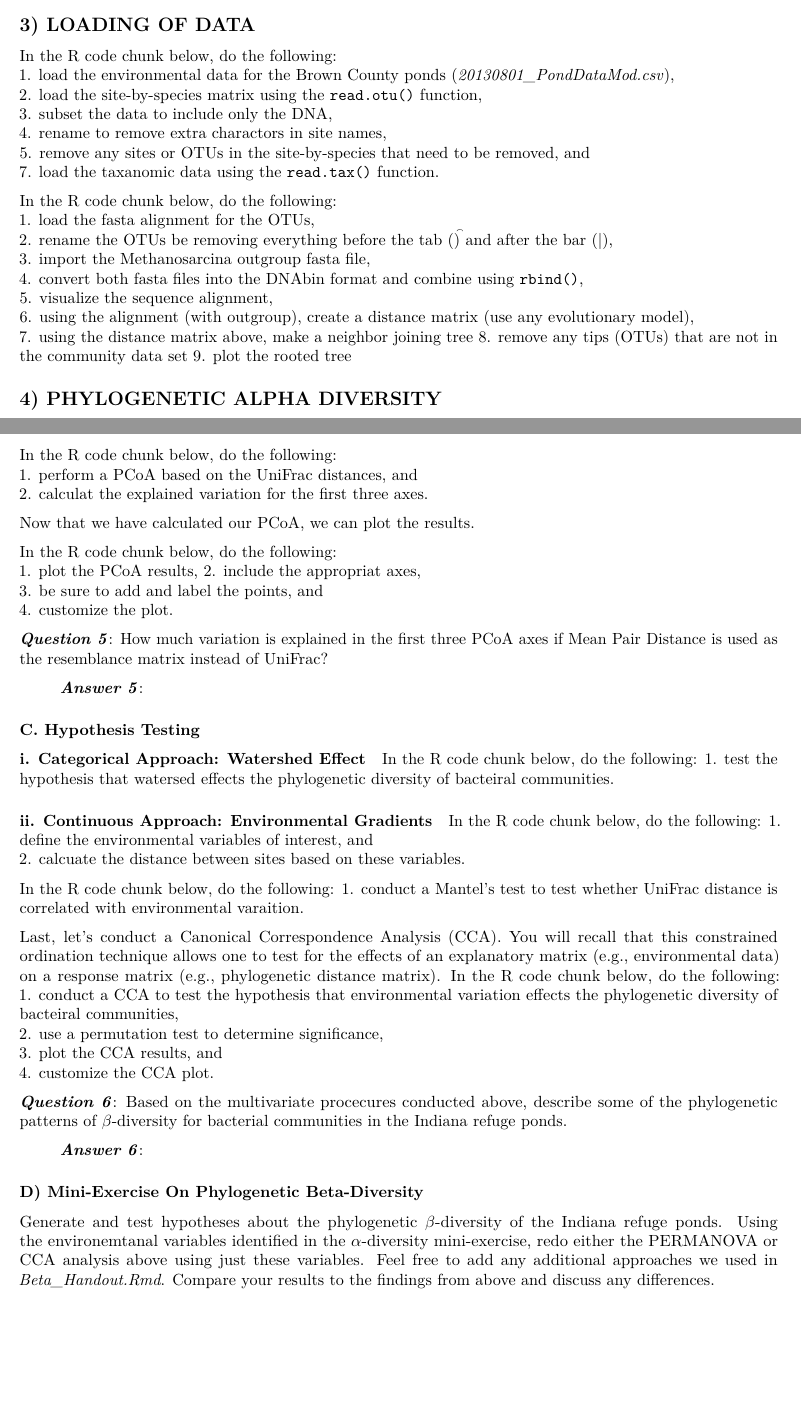
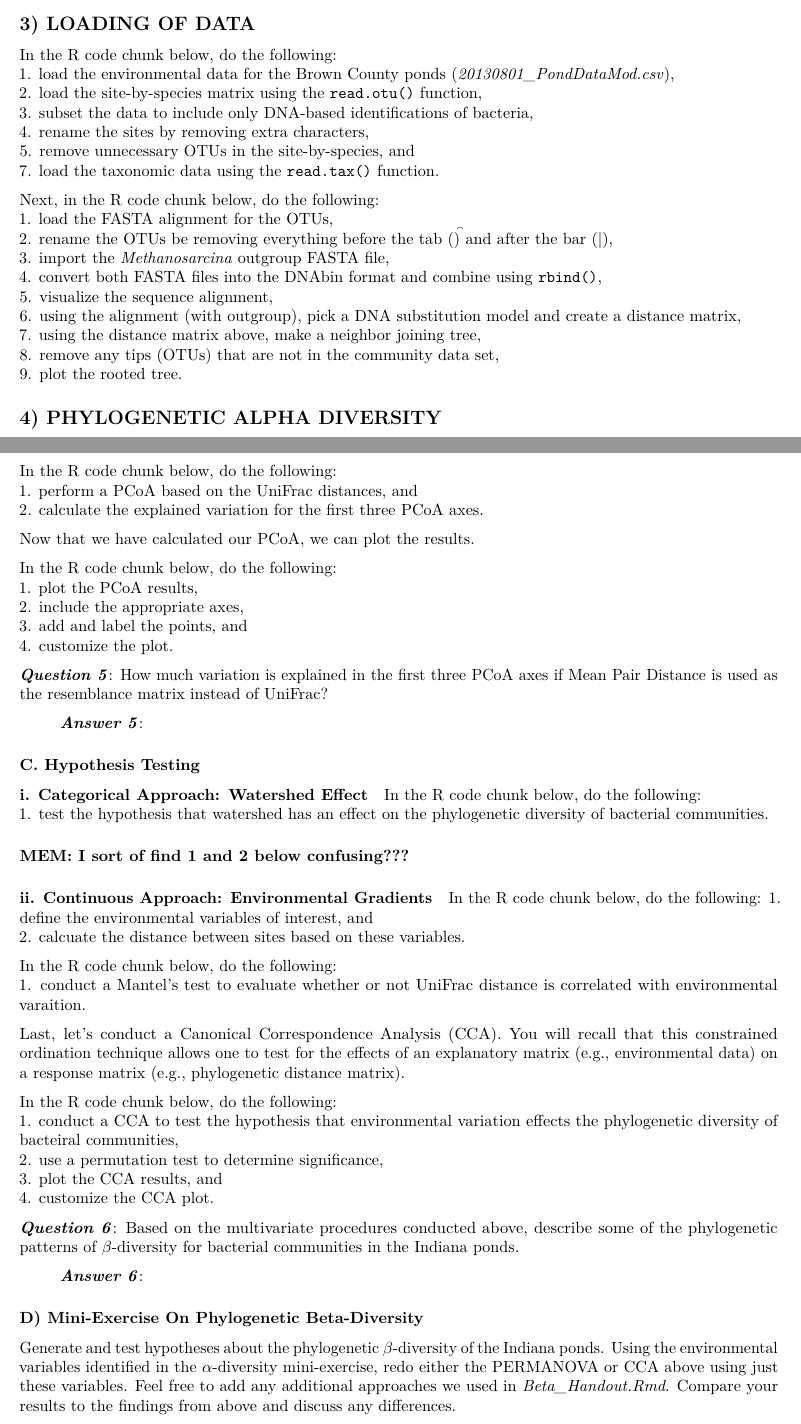
Before and after one commit to PaulAStone/Assignments, an R Markdown document (PhyloCom/PhyloCom_exercise.Rmd): two parts of pages 2 and 4 of 6, joined at a grey line, cut so that both start at the same text, the shorter picture padded with empty space. Rendered offline with R 4.5, knitr and Pandoc, then LaTeX, with nearby package versions.

Commit message:
edits to exercise

````diff
--- a/PhyloCom/PhyloCom_exercise.Rmd
+++ b/PhyloCom/PhyloCom_exercise.Rmd
@@ -68,10 +68,10 @@ In this exercise, we will use the DNA sequence data for making community phyloge
 In the R code chunk below, do the following:
 1. load the environmental data for the Brown County ponds (*20130801_PondDataMod.csv*),
 2. load the site-by-species matrix using the `read.otu()` function,
-3. subset the data to include only the DNA,
-4. rename to remove extra charactors in site names,
-5. remove any sites or OTUs in the site-by-species that need to be removed, and
-7. load the taxanomic data using the `read.tax()` function.
+3. subset the data to include only DNA-based identifications of bacteria,
+4. rename the sites by removing extra characters,
+5. remove unnecessary OTUs in the site-by-species, and
+7. load the taxonomic data using the `read.tax()` function.
 
 ```{r}
 
@@ -83,16 +83,16 @@ In the R code chunk below, do the following:
 
 ```
 
-In the R code chunk below, do the following:
-1. load the fasta alignment for the OTUs,
+Next, in the R code chunk below, do the following:
+1. load the FASTA alignment for the OTUs,
 2. rename the OTUs be removing everything before the tab (\t) and after the bar (|),
-3. import the Methanosarcina outgroup fasta file,
-4. convert both fasta files into the DNAbin format and combine using `rbind()`,
+3. import the *Methanosarcina* outgroup FASTA file,
+4. convert both FASTA files into the DNAbin format and combine using `rbind()`,
 5. visualize the sequence alignment,
-6. using the alignment (with outgroup), create a distance matrix (use any evolutionary model),
-7. using the distance matrix above, make a neighbor joining tree
-8. remove any tips (OTUs) that are not in the community data set
-9. plot the rooted tree
+6. using the alignment (with outgroup), pick a DNA substitution model and create a distance matrix,
+7. using the distance matrix above, make a neighbor joining tree,
+8. remove any tips (OTUs) that are not in the community data set,
+9. plot the rooted tree.
 
 ```{r}
 
@@ -252,7 +253,7 @@ Now that we have our phylogenetically based community resemblance matrix, we can
 
 In the R code chunk below, do the following:
 1. perform a PCoA based on the UniFrac distances, and
-2. calculat the explained variation for the first three axes.
+2. calculate the explained variation for the first three PCoA axes.
 
 ```{r}
 
@@ -267,8 +268,8 @@ Now that we have calculated our PCoA, we can plot the results.
 
 In the R code chunk below, do the following:
 1. plot the PCoA results,
-2. include the appropriat axes,
-3. be sure to add and label the points, and
+2. include the appropriate axes,
+3. add and label the points, and
 4. customize the plot.
 
 ```{r}
@@ -293,8 +294,9 @@ In the R code chunk below, do the following:
 ### C. Hypothesis Testing
 
 #### i. Categorical Approach: Watershed Effect
+
 In the R code chunk below, do the following:
-1. test the hypothesis that watersed effects the phylogenetic diversity of bacteiral communities.
+1. test the hypothesis that watershed has an effect on the phylogenetic diversity of bacterial communities.
 
 ```{r}
 
@@ -303,8 +305,9 @@ In the R code chunk below, do the following:
 
 
 ```
+#### MEM: I sort of find 1 and 2 below confusing???
+#### ii. Continuous Approach: Environmental Gradients
 
-#### ii. Continuous Approach: Environmental Gradients
 In the R code chunk below, do the following:
 1. define the environmental variables of interest, and
 2. calcuate the distance between sites based on these variables.
@@ -317,7 +320,7 @@ In the R code chunk below, do the following:
 ```
 
 In the R code chunk below, do the following:
-1. conduct a Mantel's test to test whether UniFrac distance is correlated with environmental varaition.
+1. conduct a Mantel's test to evaluate whether or not UniFrac distance is correlated with environmental varaition.
 
 ```{r}
 
@@ -345,13 +349,13 @@ In the R code chunk below, do the following:
 
 ```
 
-***Question 6***: Based on the multivariate procecures conducted above, describe some of the phylogenetic patterns of $\beta$-diversity for bacterial communities in the Indiana refuge ponds.
+***Question 6***: Based on the multivariate procedures conducted above, describe some of the phylogenetic patterns of $\beta$-diversity for bacterial communities in the Indiana ponds.
 
 > ***Answer 6***:
 
 ### D) Mini-Exercise On Phylogenetic Beta-Diversity
-Generate and test hypotheses about the phylogenetic $\beta$-diversity of the Indiana refuge ponds.
-Using the environemtanal variables identified in the $\alpha$-diversity mini-exercise, redo either the PERMANOVA or CCA analysis above using just these variables.
+Generate and test hypotheses about the phylogenetic $\beta$-diversity of the Indiana ponds.
+Using the environmental variables identified in the $\alpha$-diversity mini-exercise, redo either the PERMANOVA or CCA above using just these variables.
 Feel free to add any additional approaches we used in *Beta_Handout.Rmd*.
 Compare your results to the findings from above and discuss any differences.
 
````
Also changed, not shown: PhyloCom/PhyloCom_exercise.pdf (added), PhyloCom/PhyloCom_exercise.Rmd (40 more changed lines).
